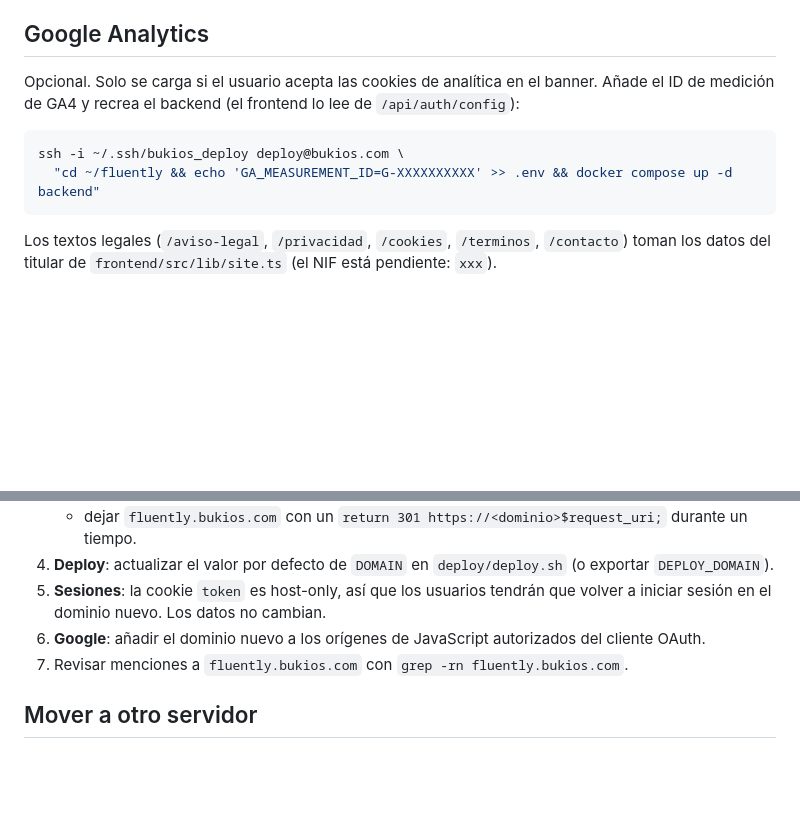
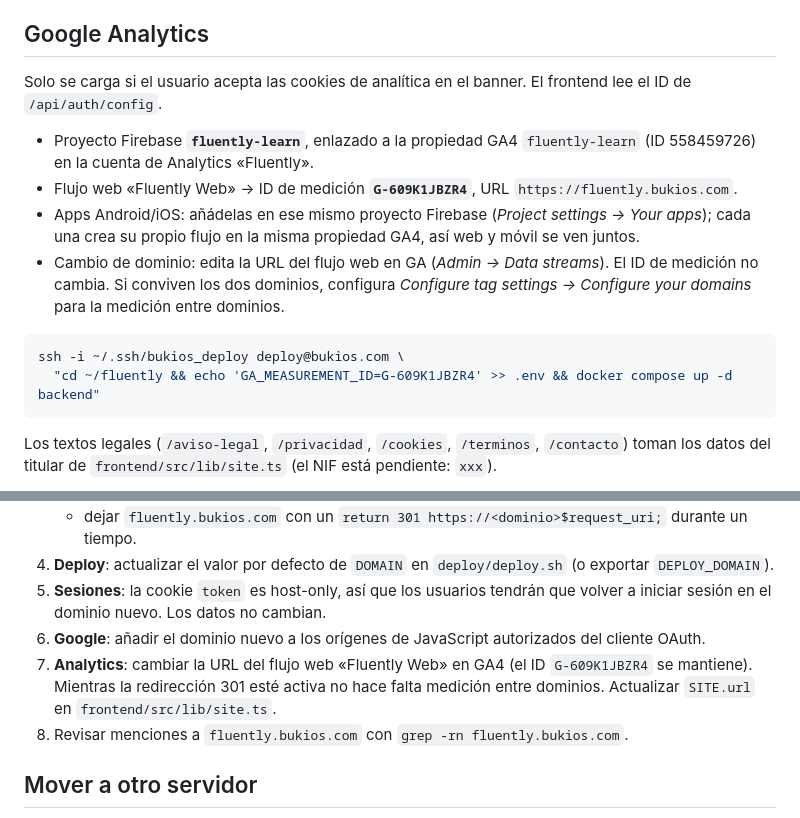
Before and after one commit to jenaiz/english-app, a Markdown page: deploy/README.md, 2 parts joined by grey strips. GitHub-like rendering; blank space fills up the shorter version.

````diff
--- a/deploy/README.md
+++ b/deploy/README.md
@@ -58,11 +58,16 @@ El dominio (`https://fluently.bukios.com`) tiene que estar en los **orígenes de
 
 ## Google Analytics
 
-Opcional. Solo se carga si el usuario acepta las cookies de analítica en el banner. Añade el ID de medición de GA4 y recrea el backend (el frontend lo lee de `/api/auth/config`):
+Solo se carga si el usuario acepta las cookies de analítica en el banner. El frontend lee el ID de `/api/auth/config`.
+
+- Proyecto Firebase **`fluently-learn`**, enlazado a la propiedad GA4 `fluently-learn` (ID 558459726) en la cuenta de Analytics «Fluently».
+- Flujo web «Fluently Web» → ID de medición **`G-609K1JBZR4`**, URL `https://fluently.bukios.com`.
+- Apps Android/iOS: añádelas en ese mismo proyecto Firebase (*Project settings → Your apps*); cada una crea su propio flujo en la misma propiedad GA4, así web y móvil se ven juntos.
+- Cambio de dominio: edita la URL del flujo web en GA (*Admin → Data streams*). El ID de medición no cambia. Si conviven los dos dominios, configura *Configure tag settings → Configure your domains* para la medición entre dominios.
 
 ```bash
 ssh -i ~/.ssh/bukios_deploy deploy@bukios.com \
-  "cd ~/fluently && echo 'GA_MEASUREMENT_ID=G-XXXXXXXXXX' >> .env && docker compose up -d backend"
+  "cd ~/fluently && echo 'GA_MEASUREMENT_ID=G-609K1JBZR4' >> .env && docker compose up -d backend"
 ```
 
 Los textos legales (`/aviso-legal`, `/privacidad`, `/cookies`, `/terminos`, `/contacto`) toman los datos del titular de `frontend/src/lib/site.ts` (el NIF está pendiente: `xxx`).
@@ -82,7 +87,8 @@ Logs: `ssh -i ~/.ssh/bukios_deploy deploy@bukios.com 'cd ~/fluently && docker co
 4. **Deploy**: actualizar el valor por defecto de `DOMAIN` en `deploy/deploy.sh` (o exportar `DEPLOY_DOMAIN`).
 5. **Sesiones**: la cookie `token` es host-only, así que los usuarios tendrán que volver a iniciar sesión en el dominio nuevo. Los datos no cambian.
 6. **Google**: añadir el dominio nuevo a los orígenes de JavaScript autorizados del cliente OAuth.
-7. Revisar menciones a `fluently.bukios.com` con `grep -rn fluently.bukios.com`.
+7. **Analytics**: cambiar la URL del flujo web «Fluently Web» en GA4 (el ID `G-609K1JBZR4` se mantiene). Mientras la redirección 301 esté activa no hace falta medición entre dominios. Actualizar `SITE.url` en `frontend/src/lib/site.ts`.
+8. Revisar menciones a `fluently.bukios.com` con `grep -rn fluently.bukios.com`.
 
 ## Mover a otro servidor
 
````
